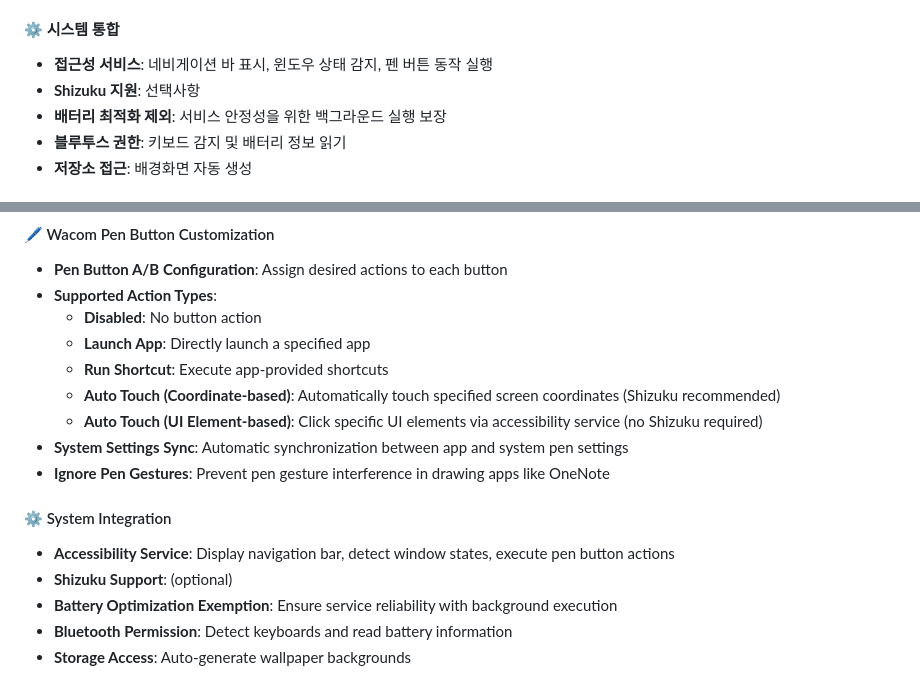
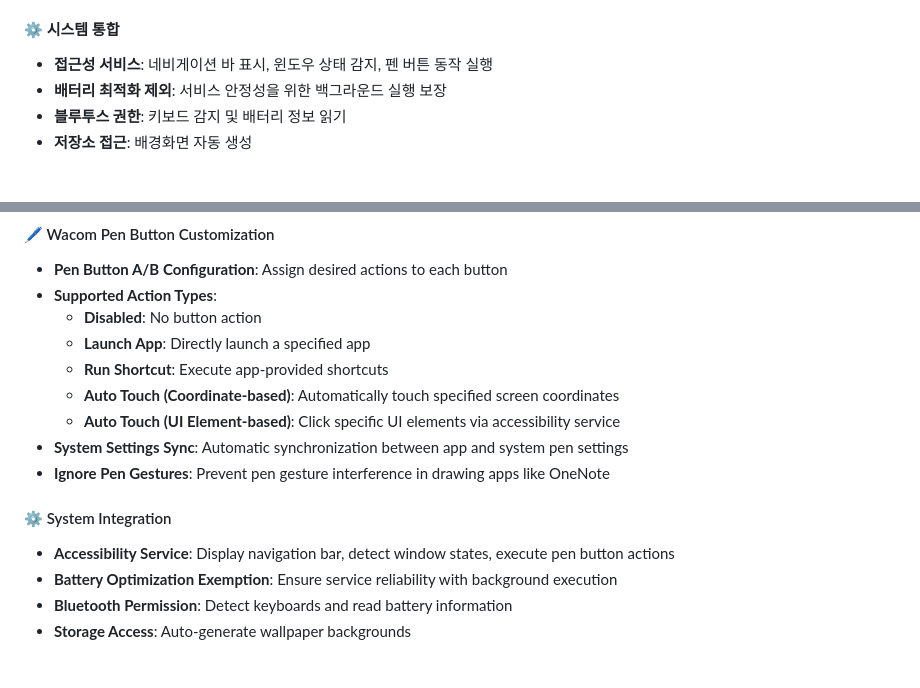
Before and after one commit to iMasterProX/UltraNavbar, a Markdown page: README.md, 2 parts joined by grey strips. Drawn GitHub-style.

```diff
--- a/README.md
+++ b/README.md
@@ -51,7 +51,6 @@ LG UltraTab Extension은 LG UltraTab 기기를 위한 종합 확장 기능 앱
 
 #### ⚙️ 시스템 통합
 - **접근성 서비스**: 네비게이션 바 표시, 윈도우 상태 감지, 펜 버튼 동작 실행
-- **Shizuku 지원**: 선택사항
 - **배터리 최적화 제외**: 서비스 안정성을 위한 백그라운드 실행 보장
 - **블루투스 권한**: 키보드 감지 및 배터리 정보 읽기
 - **저장소 접근**: 배경화면 자동 생성
@@ -164,14 +163,13 @@ LG UltraTab Extension is a comprehensive extension app for LG UltraTab devices.
   - **Disabled**: No button action
   - **Launch App**: Directly launch a specified app
   - **Run Shortcut**: Execute app-provided shortcuts
-  - **Auto Touch (Coordinate-based)**: Automatically touch specified screen coordinates (Shizuku recommended)
-  - **Auto Touch (UI Element-based)**: Click specific UI elements via accessibility service (no Shizuku required)
+  - **Auto Touch (Coordinate-based)**: Automatically touch specified screen coordinates
+  - **Auto Touch (UI Element-based)**: Click specific UI elements via accessibility service
 - **System Settings Sync**: Automatic synchronization between app and system pen settings
 - **Ignore Pen Gestures**: Prevent pen gesture interference in drawing apps like OneNote
 
 #### ⚙️ System Integration
 - **Accessibility Service**: Display navigation bar, detect window states, execute pen button actions
-- **Shizuku Support**: (optional)
 - **Battery Optimization Exemption**: Ensure service reliability with background execution
 - **Bluetooth Permission**: Detect keyboards and read battery information
 - **Storage Access**: Auto-generate wallpaper backgrounds
```
